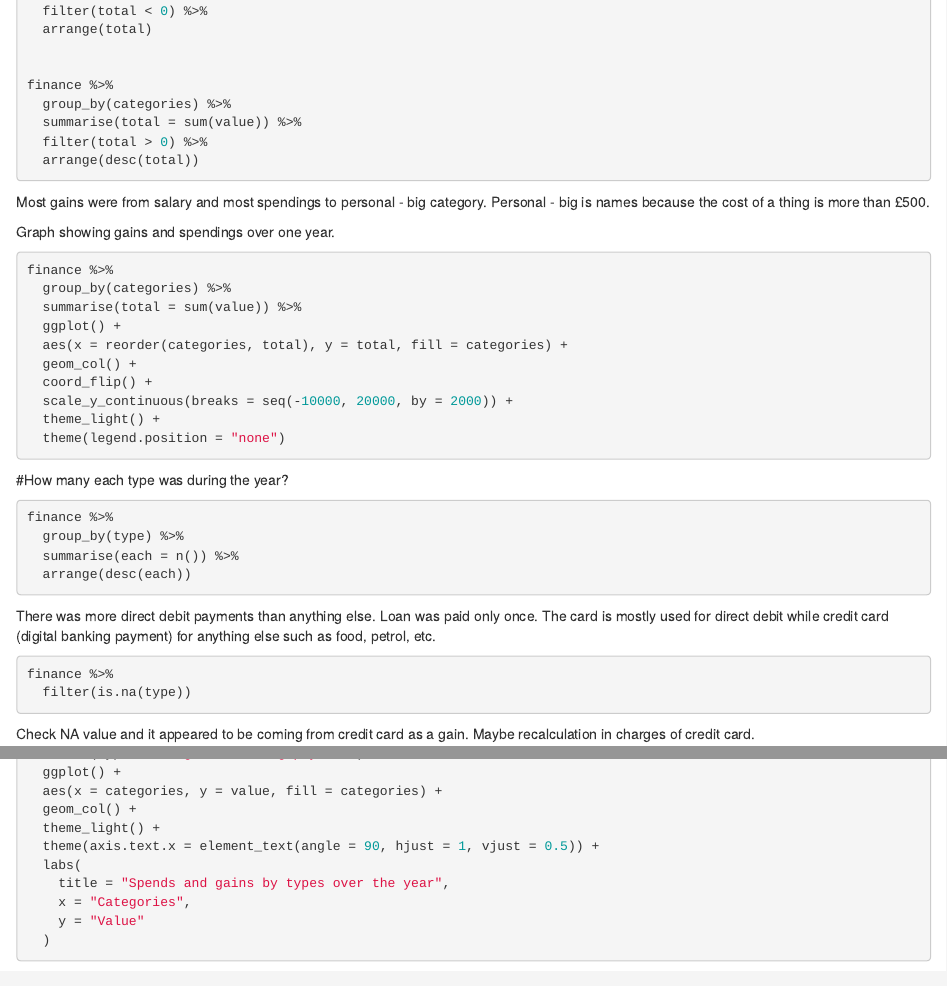
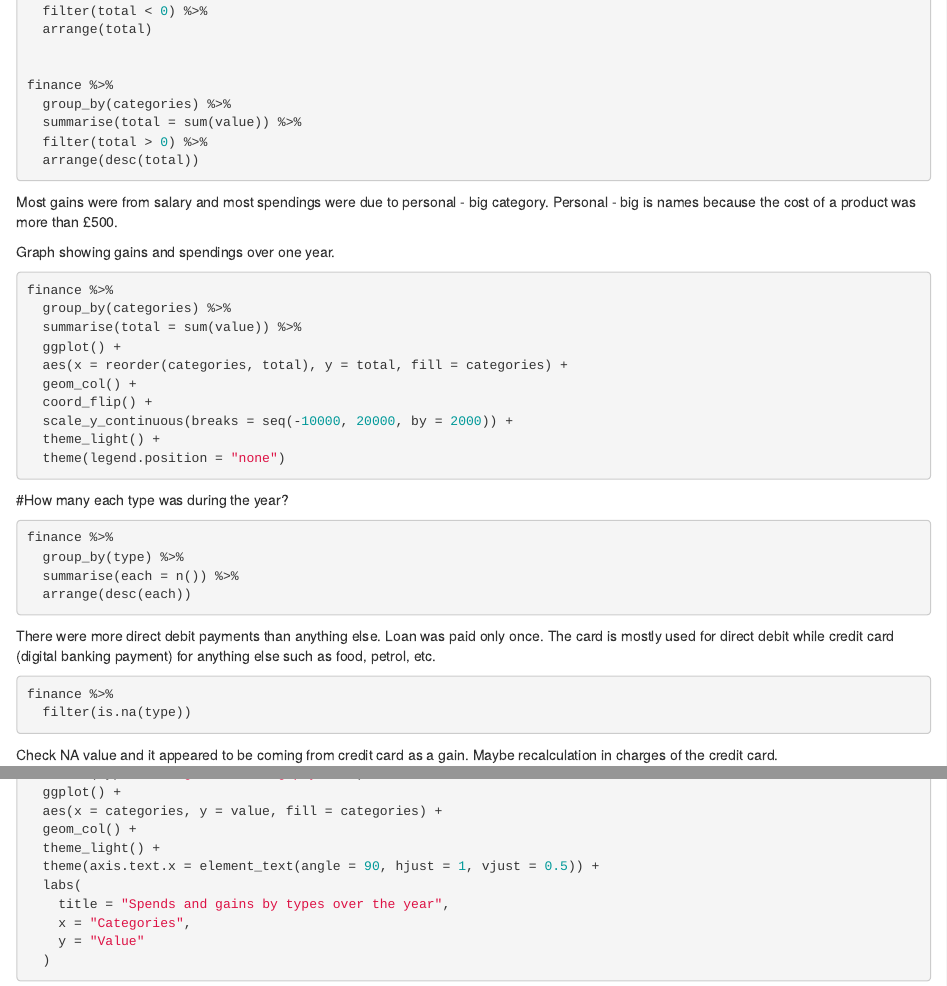
Before and after one commit to vpetrova13/annual_finances_VM, an R Markdown document (analysis_of_data/finances_analysis.Rmd): the page in a window 1100 px wide, from 460 px down, and a second part further down, joined at a grey line. Rendered offline with R 4.5, knitr and Pandoc, with nearby package versions; the code chunks are not run, so their results and figures are left out.

Commit message:
update analysis

````diff
--- a/analysis_of_data/finances_analysis.Rmd
+++ b/analysis_of_data/finances_analysis.Rmd
@@ -33,8 +33,8 @@ finance %>%
   filter(total > 0) %>%
   arrange(desc(total))
 ```
-Most gains were from salary and most spendings to personal - big category.
-Personal - big is names because the cost of a thing is more than £500.
+Most gains were from salary and most spendings were due to personal - big category.
+Personal - big is names because the cost of a product was more than £500.
 
 Graph showing gains and spendings over one year.
 ```{r}
@@ -56,12 +56,12 @@ finance %>%
   summarise(each = n()) %>%
   arrange(desc(each))
 ```
-There was more direct debit payments than anything else. Loan was paid only once. The card is mostly used for direct debit while credit card (digital banking payment) for anything else such as food, petrol, etc.
+There were more direct debit payments than anything else. Loan was paid only once. The card is mostly used for direct debit while credit card (digital banking payment) for anything else such as food, petrol, etc.
 ```{r}
 finance %>%
   filter(is.na(type))
 ```
-Check NA value and it appeared to be coming from credit card as a gain. Maybe recalculation in charges of credit card.
+Check NA value and it appeared to be coming from credit card as a gain. Maybe recalculation in charges of the credit card.
 ```{r}
 finance %>%
   filter(type == "digital banking payment") %>%
````
Also changed, not shown: analysis_of_data/finances_analysis.Rmd (2 more changed lines).
